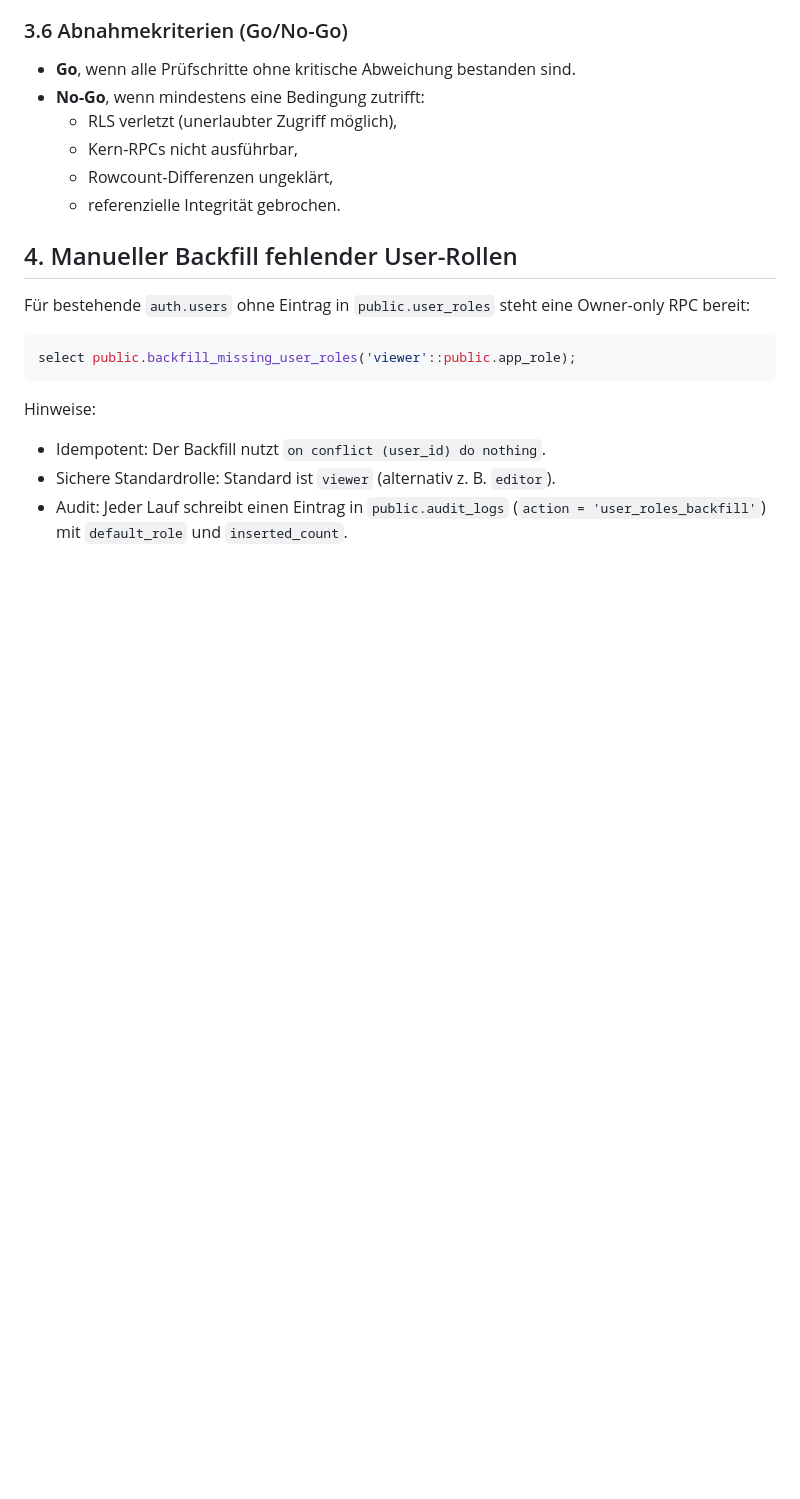
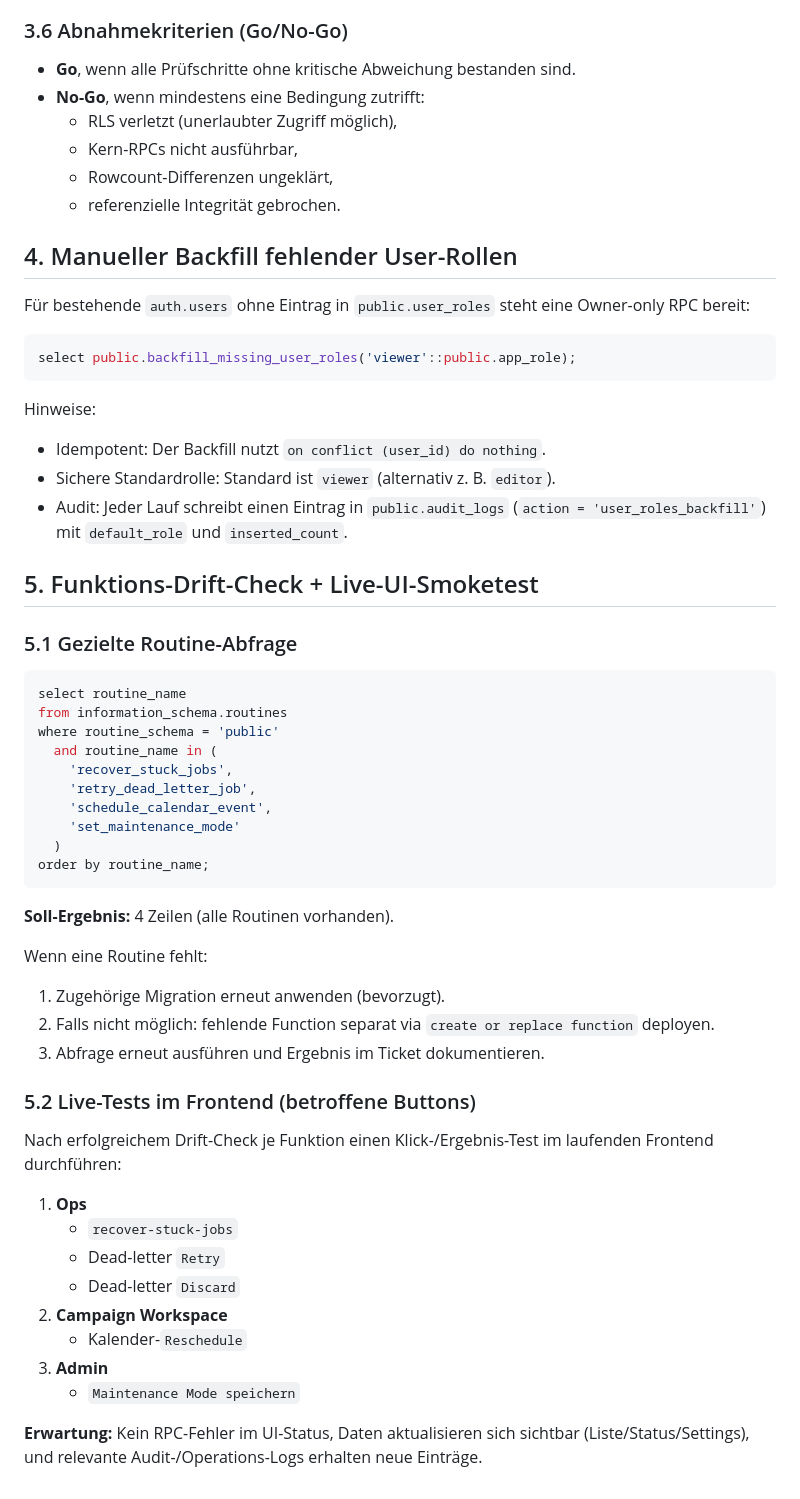
Before and after one commit to munthernashar/mkguy, a Markdown page: docs/runbook.md, the part around the change. Rendered like a GitHub page; blank space fills up the shorter version.

Commit message:
docs: add routine drift check and live UI smoke test steps

````diff
--- a/docs/runbook.md
+++ b/docs/runbook.md
@@ -115,3 +115,40 @@ Hinweise:
 - Idempotent: Der Backfill nutzt `on conflict (user_id) do nothing`.
 - Sichere Standardrolle: Standard ist `viewer` (alternativ z. B. `editor`).
 - Audit: Jeder Lauf schreibt einen Eintrag in `public.audit_logs` (`action = 'user_roles_backfill'`) mit `default_role` und `inserted_count`.
+
+## 5. Funktions-Drift-Check + Live-UI-Smoketest
+
+### 5.1 Gezielte Routine-Abfrage
+```sql
+select routine_name
+from information_schema.routines
+where routine_schema = 'public'
+  and routine_name in (
+    'recover_stuck_jobs',
+    'retry_dead_letter_job',
+    'schedule_calendar_event',
+    'set_maintenance_mode'
+  )
+order by routine_name;
+```
+
+**Soll-Ergebnis:** 4 Zeilen (alle Routinen vorhanden).
+
+Wenn eine Routine fehlt:
+1. Zugehörige Migration erneut anwenden (bevorzugt).
+2. Falls nicht möglich: fehlende Function separat via `create or replace function` deployen.
+3. Abfrage erneut ausführen und Ergebnis im Ticket dokumentieren.
+
+### 5.2 Live-Tests im Frontend (betroffene Buttons)
+Nach erfolgreichem Drift-Check je Funktion einen Klick-/Ergebnis-Test im laufenden Frontend durchführen:
+
+1. **Ops**
+   - `recover-stuck-jobs`
+   - Dead-letter `Retry`
+   - Dead-letter `Discard`
+2. **Campaign Workspace**
+   - Kalender-`Reschedule`
+3. **Admin**
+   - `Maintenance Mode speichern`
+
+**Erwartung:** Kein RPC-Fehler im UI-Status, Daten aktualisieren sich sichtbar (Liste/Status/Settings), und relevante Audit-/Operations-Logs erhalten neue Einträge.
````
